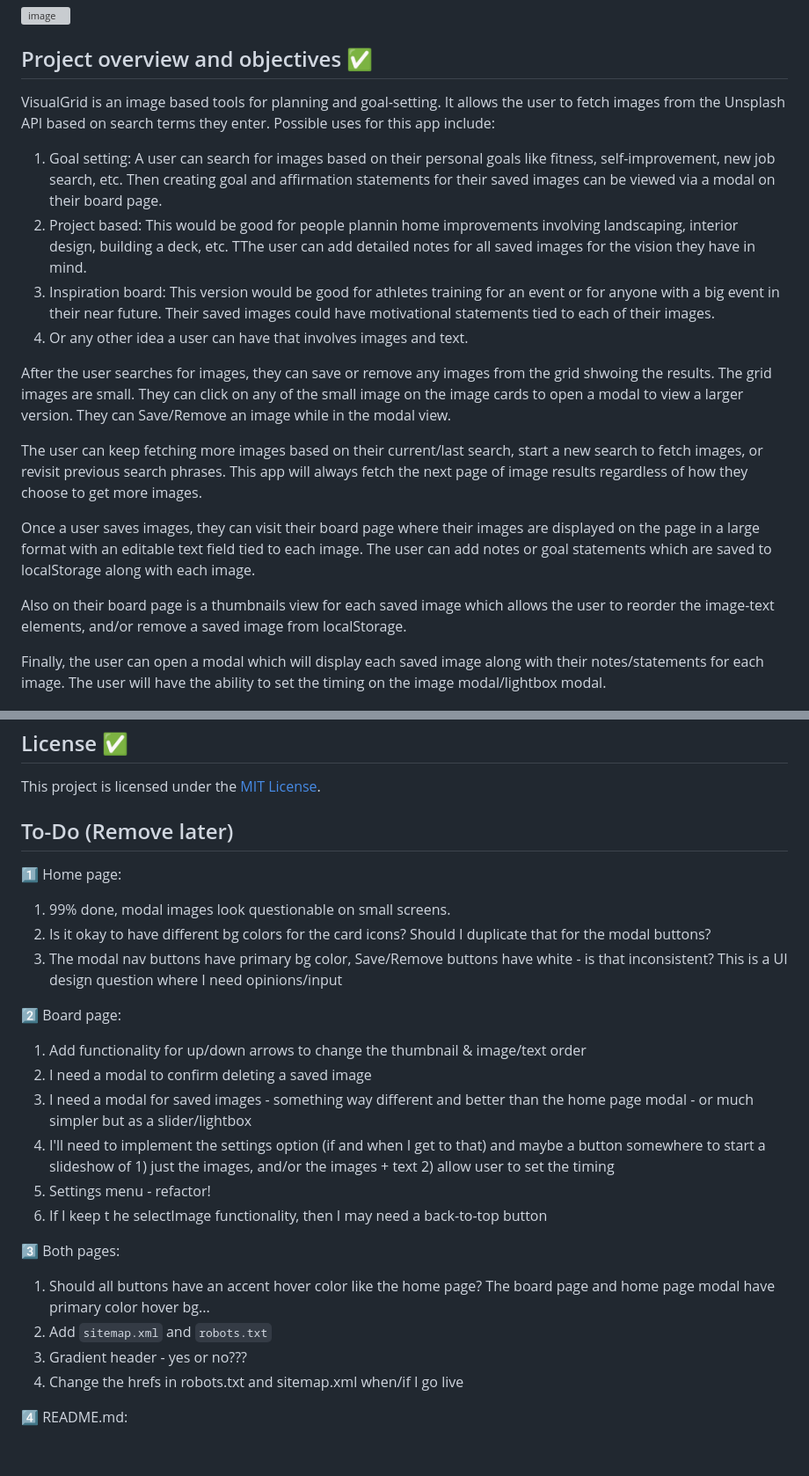
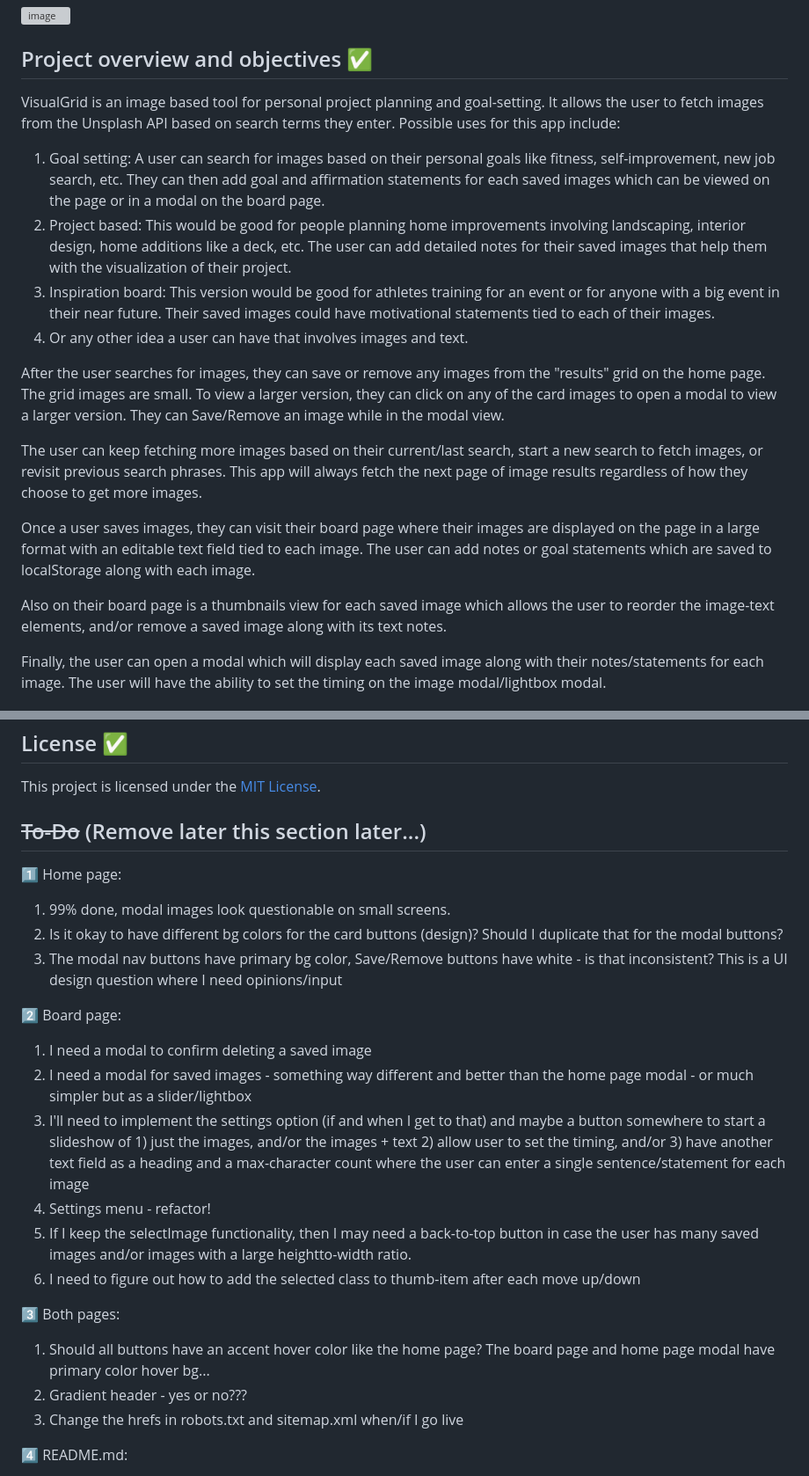
Before and after one commit to Kernix13/vision-grid-express, a Markdown page: README.md, 2 parts joined by grey strips. Shown at 88% size. Rendered like a GitHub page; blank space fills up the shorter version; grey boxes are pictures that could not be loaded.

```diff
--- a/README.md
+++ b/README.md
@@ -13,20 +11,20 @@
 
 ## Project overview and objectives ✅
 
-VisualGrid is an image based tools for planning and goal-setting. It allows the user to fetch images from the Unsplash API based on search terms they enter. Possible uses for this app include:
+VisualGrid is an image based tool for personal project planning and goal-setting. It allows the user to fetch images from the Unsplash API based on search terms they enter. Possible uses for this app include:
 
-1. Goal setting: A user can search for images based on their personal goals like fitness, self-improvement, new job search, etc. Then creating goal and affirmation statements for their saved images can be viewed via a modal on their board page.
-2. Project based: This would be good for people plannin home improvements involving landscaping, interior design, building a deck, etc. TThe user can add detailed notes for all saved images for the vision they have in mind.
+1. Goal setting: A user can search for images based on their personal goals like fitness, self-improvement, new job search, etc. They can then add goal and affirmation statements for each saved images which can be viewed on the page or in a modal on the board page.
+2. Project based: This would be good for people planning home improvements involving landscaping, interior design, home additions like a deck, etc. The user can add detailed notes for their saved images that help them with the visualization of their project.
 3. Inspiration board: This version would be good for athletes training for an event or for anyone with a big event in their near future. Their saved images could have motivational statements tied to each of their images.
 4. Or any other idea a user can have that involves images and text.
 
-After the user searches for images, they can save or remove any images from the grid shwoing the results. The grid images are small. They can click on any of the small image on the image cards to open a modal to view a larger version. They can Save/Remove an image while in the modal view.
+After the user searches for images, they can save or remove any images from the "results" grid on the home page. The grid images are small. To view a larger version, they can click on any of the card images to open a modal to view a larger version. They can Save/Remove an image while in the modal view.
 
 The user can keep fetching more images based on their current/last search, start a new search to fetch images, or revisit previous search phrases. This app will always fetch the next page of image results regardless of how they choose to get more images.
 
 Once a user saves images, they can visit their board page where their images are displayed on the page in a large format with an editable text field tied to each image. The user can add notes or goal statements which are saved to localStorage along with each image.
 
-Also on their board page is a thumbnails view for each saved image which allows the user to reorder the image-text elements, and/or remove a saved image from localStorage.
+Also on their board page is a thumbnails view for each saved image which allows the user to reorder the image-text elements, and/or remove a saved image along with its text notes.
 
 Finally, the user can open a modal which will display each saved image along with their notes/statements for each image. The user will have the ability to set the timing on the image modal/lightbox modal.
 
@@ -233,29 +236,28 @@ ChatGPT writes better copy than I do. ChatGPT was used for the following:
 
 This project is licensed under the [MIT License](./LICENSE).
 
-## To-Do (Remove later)
+## ~~To-Do~~ (Remove later this section later...)
 
 1️⃣ Home page:
 
 1. 99% done, modal images look questionable on small screens.
-2. Is it okay to have different bg colors for the card icons? Should I duplicate that for the modal buttons?
+2. Is it okay to have different bg colors for the card buttons (design)? Should I duplicate that for the modal buttons?
 3. The modal nav buttons have primary bg color, Save/Remove buttons have white - is that inconsistent? This is a UI design question where I need opinions/input
 
 2️⃣ Board page:
 
-1. Add functionality for up/down arrows to change the thumbnail & image/text order
-2. I need a modal to confirm deleting a saved image
-3. I need a modal for saved images - something way different and better than the home page modal - or much simpler but as a slider/lightbox
-4. I'll need to implement the settings option (if and when I get to that) and maybe a button somewhere to start a slideshow of 1) just the images, and/or the images + text 2) allow user to set the timing
-5. Settings menu - refactor!
-6. If I keep t he selectImage functionality, then I may need a back-to-top button
+1. I need a modal to confirm deleting a saved image
+2. I need a modal for saved images - something way different and better than the home page modal - or much simpler but as a slider/lightbox
+3. I'll need to implement the settings option (if and when I get to that) and maybe a button somewhere to start a slideshow of 1) just the images, and/or the images + text 2) allow user to set the timing, and/or 3) have another text field as a heading and a max-character count where the user can enter a single sentence/statement for each image
+4. Settings menu - refactor!
+5. If I keep the selectImage functionality, then I may need a back-to-top button in case the user has many saved images and/or images with a large heightto-width ratio.
+6. I need to figure out how to add the selected class to thumb-item after each move up/down
 
 3️⃣ Both pages:
 
 1. Should all buttons have an accent hover color like the home page? The board page and home page modal have primary color hover bg...
-2. Add `sitemap.xml` and `robots.txt`
-3. Gradient header - yes or no???
-4. Change the hrefs in robots.txt and sitemap.xml when/if I go live
+2. Gradient header - yes or no???
+3. Change the hrefs in robots.txt and sitemap.xml when/if I go live
 
 4️⃣ README.md:
 
```
Also changed, not shown: other parts of README.md (+7 -4 lines).
